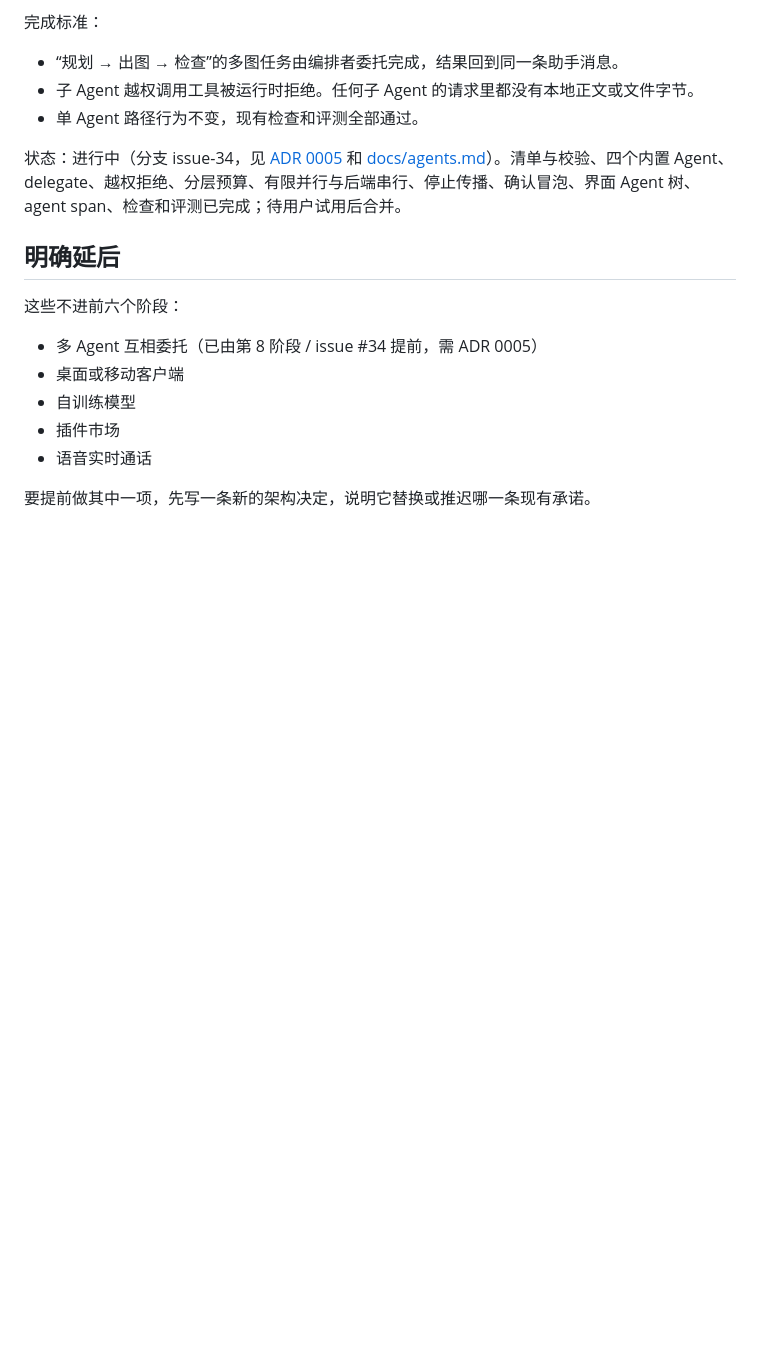
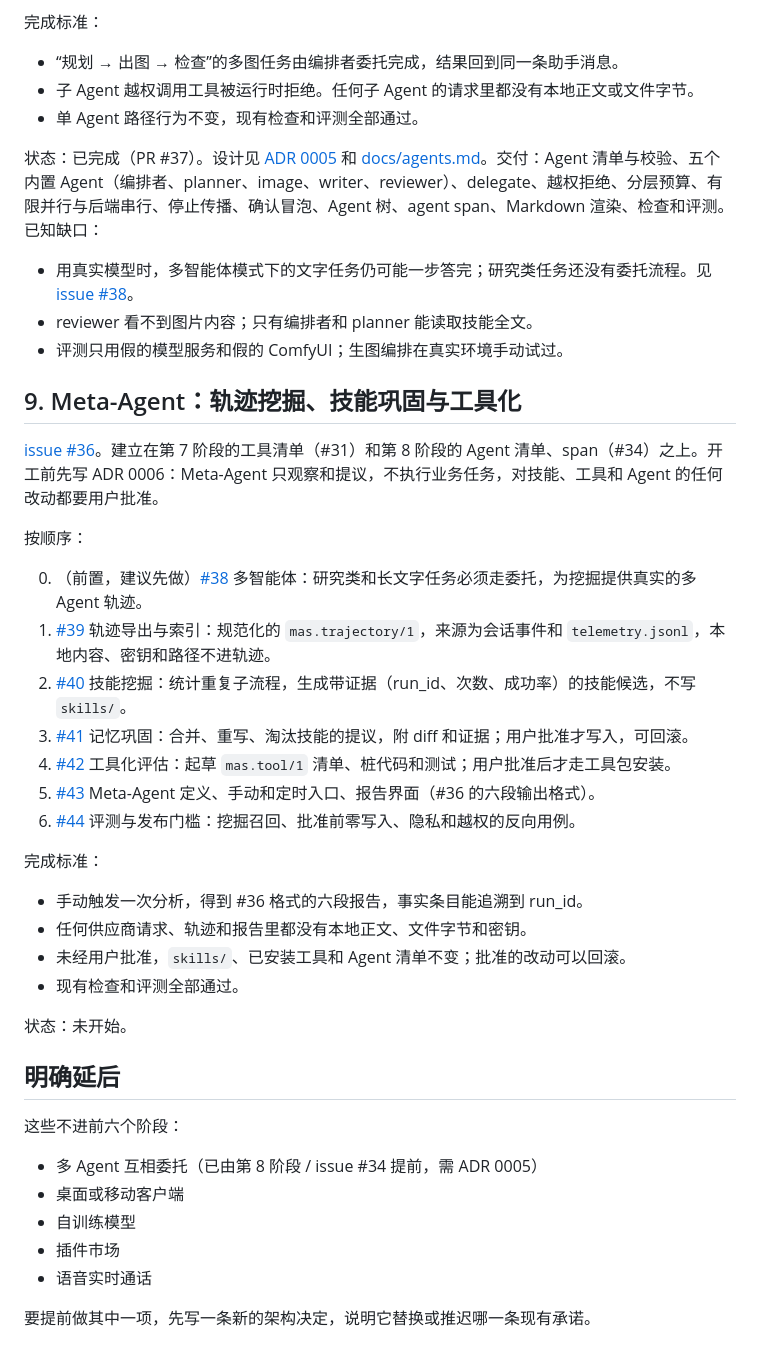
Before and after one commit to loootte/multimodal-agent-studio, a Markdown page: ROADMAP.md, the part around the change. GitHub-like rendering; blank space fills up the shorter version.

Commit message:
Roadmap: Phase 8 done with gaps; add Phase 9 Meta-Agent (#36)

```diff
--- a/ROADMAP.md
+++ b/ROADMAP.md
@@ -152,7 +152,34 @@
 - 子 Agent 越权调用工具被运行时拒绝。任何子 Agent 的请求里都没有本地正文或文件字节。
 - 单 Agent 路径行为不变，现有检查和评测全部通过。
 
-状态：进行中（分支 issue-34，见 [ADR 0005](docs/adr/0005-multi-agent.md) 和 [docs/agents.md](docs/agents.md)）。清单与校验、四个内置 Agent、delegate、越权拒绝、分层预算、有限并行与后端串行、停止传播、确认冒泡、界面 Agent 树、agent span、检查和评测已完成；待用户试用后合并。
+状态：已完成（PR #37）。设计见 [ADR 0005](docs/adr/0005-multi-agent.md) 和 [docs/agents.md](docs/agents.md)。交付：Agent 清单与校验、五个内置 Agent（编排者、planner、image、writer、reviewer）、delegate、越权拒绝、分层预算、有限并行与后端串行、停止传播、确认冒泡、Agent 树、agent span、Markdown 渲染、检查和评测。已知缺口：
+
+- 用真实模型时，多智能体模式下的文字任务仍可能一步答完；研究类任务还没有委托流程。见 [issue #38](https://github.com/loootte/multimodal-agent-studio/issues/38)。
+- reviewer 看不到图片内容；只有编排者和 planner 能读取技能全文。
+- 评测只用假的模型服务和假的 ComfyUI；生图编排在真实环境手动试过。
+
+## 9. Meta-Agent：轨迹挖掘、技能巩固与工具化
+
+[issue #36](https://github.com/loootte/multimodal-agent-studio/issues/36)。建立在第 7 阶段的工具清单（#31）和第 8 阶段的 Agent 清单、span（#34）之上。开工前先写 ADR 0006：Meta-Agent 只观察和提议，不执行业务任务，对技能、工具和 Agent 的任何改动都要用户批准。
+
+按顺序：
+
+0. （前置，建议先做）[#38](https://github.com/loootte/multimodal-agent-studio/issues/38) 多智能体：研究类和长文字任务必须走委托，为挖掘提供真实的多 Agent 轨迹。
+1. [#39](https://github.com/loootte/multimodal-agent-studio/issues/39) 轨迹导出与索引：规范化的 `mas.trajectory/1`，来源为会话事件和 `telemetry.jsonl`，本地内容、密钥和路径不进轨迹。
+2. [#40](https://github.com/loootte/multimodal-agent-studio/issues/40) 技能挖掘：统计重复子流程，生成带证据（run_id、次数、成功率）的技能候选，不写 `skills/`。
+3. [#41](https://github.com/loootte/multimodal-agent-studio/issues/41) 记忆巩固：合并、重写、淘汰技能的提议，附 diff 和证据；用户批准才写入，可回滚。
+4. [#42](https://github.com/loootte/multimodal-agent-studio/issues/42) 工具化评估：起草 `mas.tool/1` 清单、桩代码和测试；用户批准后才走工具包安装。
+5. [#43](https://github.com/loootte/multimodal-agent-studio/issues/43) Meta-Agent 定义、手动和定时入口、报告界面（#36 的六段输出格式）。
+6. [#44](https://github.com/loootte/multimodal-agent-studio/issues/44) 评测与发布门槛：挖掘召回、批准前零写入、隐私和越权的反向用例。
+
+完成标准：
+
+- 手动触发一次分析，得到 #36 格式的六段报告，事实条目能追溯到 run_id。
+- 任何供应商请求、轨迹和报告里都没有本地正文、文件字节和密钥。
+- 未经用户批准，`skills/`、已安装工具和 Agent 清单不变；批准的改动可以回滚。
+- 现有检查和评测全部通过。
+
+状态：未开始。
 
 ## 明确延后
 
```
